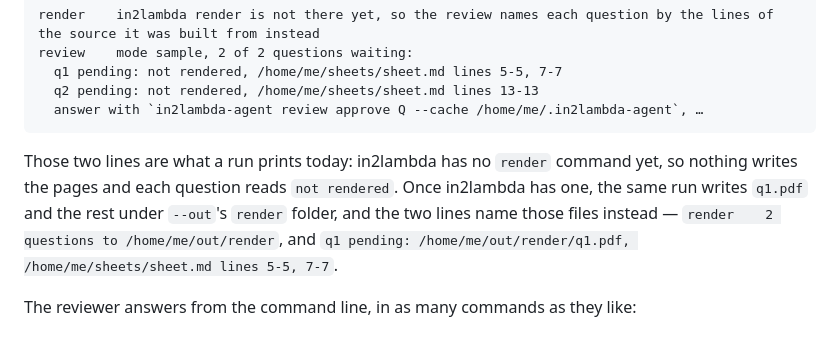
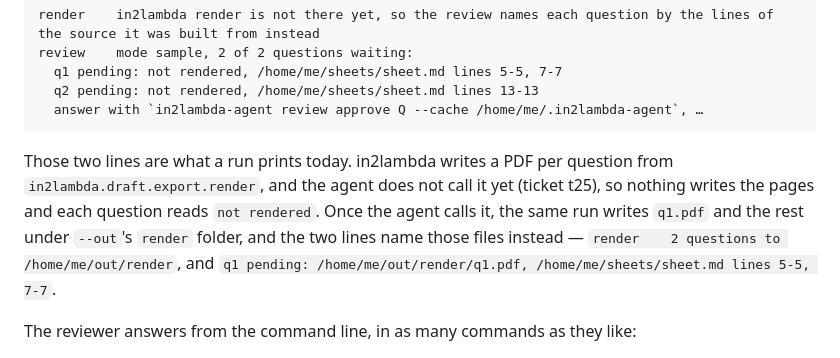
Before and after one commit to lambda-feedback/in2lambda-agent, a Markdown page: README.md, the part around the change. Drawn GitHub-style.

Commit message:
implement: Write the agent's documentation (t17)

````diff
--- a/README.md
+++ b/README.md
@@ -152,9 +152,10 @@ review    mode sample, 2 of 2 questions waiting:
   answer with `in2lambda-agent review approve Q --cache /home/me/.in2lambda-agent`, …
 ```
 
-Those two lines are what a run prints today: in2lambda has no `render` command yet, so
-nothing writes the pages and each question reads `not rendered`. Once in2lambda has
-one, the same run writes `q1.pdf` and the rest under `--out`'s `render` folder, and the
+Those two lines are what a run prints today. in2lambda writes a PDF per question from
+`in2lambda.draft.export.render`, and the agent does not call it yet (ticket t25), so
+nothing writes the pages and each question reads `not rendered`. Once the agent calls
+it, the same run writes `q1.pdf` and the rest under `--out`'s `render` folder, and the
 two lines name those files instead — `render    2 questions to /home/me/out/render`,
 and `q1 pending: /home/me/out/render/q1.pdf, /home/me/sheets/sheet.md lines 5-5, 7-7`.
 
````
Also changed, not shown: docs/how-it-works.md (+21 -11 lines).
